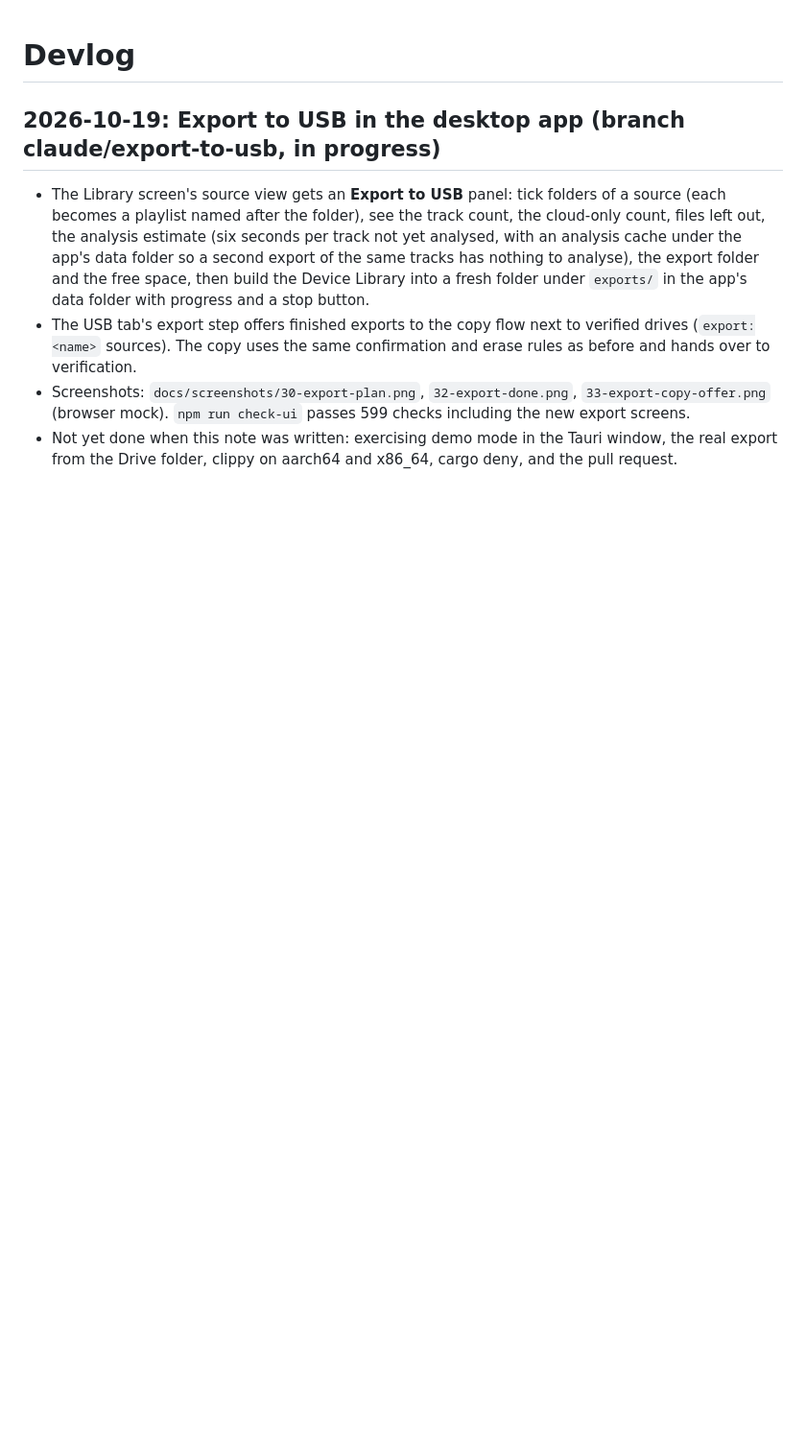
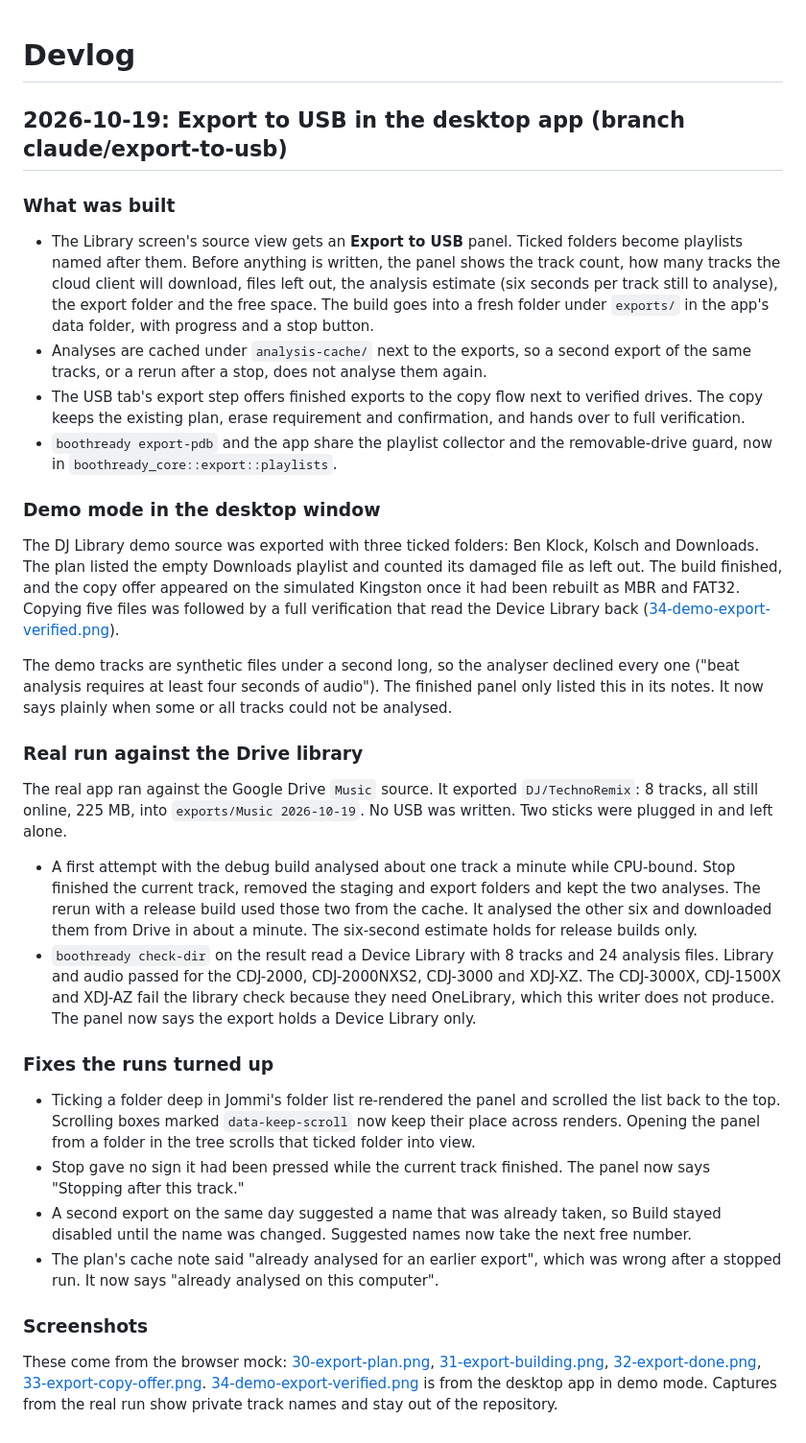
Before and after one commit to jommi9/goldenstick, a Markdown page: docs/DEVLOG.md, the part around the change. Shown at 96% size. GitHub-like rendering; blank space fills up the shorter version.

```diff
--- a/docs/DEVLOG.md
+++ b/docs/DEVLOG.md
@@ -1,8 +1,34 @@
 # Devlog
 
-## 2026-10-19: Export to USB in the desktop app (branch claude/export-to-usb, in progress)
+## 2026-10-19: Export to USB in the desktop app (branch claude/export-to-usb)
 
-- The Library screen's source view gets an **Export to USB** panel: tick folders of a source (each becomes a playlist named after the folder), see the track count, the cloud-only count, files left out, the analysis estimate (six seconds per track not yet analysed, with an analysis cache under the app's data folder so a second export of the same tracks has nothing to analyse), the export folder and the free space, then build the Device Library into a fresh folder under `exports/` in the app's data folder with progress and a stop button.
-- The USB tab's export step offers finished exports to the copy flow next to verified drives (`export:<name>` sources). The copy uses the same confirmation and erase rules as before and hands over to verification.
-- Screenshots: `docs/screenshots/30-export-plan.png`, `32-export-done.png`, `33-export-copy-offer.png` (browser mock). `npm run check-ui` passes 599 checks including the new export screens.
-- Not yet done when this note was written: exercising demo mode in the Tauri window, the real export from the Drive folder, clippy on aarch64 and x86_64, cargo deny, and the pull request.
+### What was built
+
+- The Library screen's source view gets an **Export to USB** panel. Ticked folders become playlists named after them. Before anything is written, the panel shows the track count, how many tracks the cloud client will download, files left out, the analysis estimate (six seconds per track still to analyse), the export folder and the free space. The build goes into a fresh folder under `exports/` in the app's data folder, with progress and a stop button.
+- Analyses are cached under `analysis-cache/` next to the exports, so a second export of the same tracks, or a rerun after a stop, does not analyse them again.
+- The USB tab's export step offers finished exports to the copy flow next to verified drives. The copy keeps the existing plan, erase requirement and confirmation, and hands over to full verification.
+- `boothready export-pdb` and the app share the playlist collector and the removable-drive guard, now in `boothready_core::export::playlists`.
+
+### Demo mode in the desktop window
+
+The DJ Library demo source was exported with three ticked folders: Ben Klock, Kolsch and Downloads. The plan listed the empty Downloads playlist and counted its damaged file as left out. The build finished, and the copy offer appeared on the simulated Kingston once it had been rebuilt as MBR and FAT32. Copying five files was followed by a full verification that read the Device Library back ([34-demo-export-verified.png](screenshots/34-demo-export-verified.png)).
+
+The demo tracks are synthetic files under a second long, so the analyser declined every one ("beat analysis requires at least four seconds of audio"). The finished panel only listed this in its notes. It now says plainly when some or all tracks could not be analysed.
+
+### Real run against the Drive library
+
+The real app ran against the Google Drive `Music` source. It exported `DJ/TechnoRemix`: 8 tracks, all still online, 225 MB, into `exports/Music 2026-10-19`. No USB was written. Two sticks were plugged in and left alone.
+
+- A first attempt with the debug build analysed about one track a minute while CPU-bound. Stop finished the current track, removed the staging and export folders and kept the two analyses. The rerun with a release build used those two from the cache. It analysed the other six and downloaded them from Drive in about a minute. The six-second estimate holds for release builds only.
+- `boothready check-dir` on the result read a Device Library with 8 tracks and 24 analysis files. Library and audio passed for the CDJ-2000, CDJ-2000NXS2, CDJ-3000 and XDJ-XZ. The CDJ-3000X, CDJ-1500X and XDJ-AZ fail the library check because they need OneLibrary, which this writer does not produce. The panel now says the export holds a Device Library only.
+
+### Fixes the runs turned up
+
+- Ticking a folder deep in Jommi's folder list re-rendered the panel and scrolled the list back to the top. Scrolling boxes marked `data-keep-scroll` now keep their place across renders. Opening the panel from a folder in the tree scrolls that ticked folder into view.
+- Stop gave no sign it had been pressed while the current track finished. The panel now says "Stopping after this track."
+- A second export on the same day suggested a name that was already taken, so Build stayed disabled until the name was changed. Suggested names now take the next free number.
+- The plan's cache note said "already analysed for an earlier export", which was wrong after a stopped run. It now says "already analysed on this computer".
+
+### Screenshots
+
+These come from the browser mock: [30-export-plan.png](screenshots/30-export-plan.png), [31-export-building.png](screenshots/31-export-building.png), [32-export-done.png](screenshots/32-export-done.png), [33-export-copy-offer.png](screenshots/33-export-copy-offer.png). [34-demo-export-verified.png](screenshots/34-demo-export-verified.png) is from the desktop app in demo mode. Captures from the real run show private track names and stay out of the repository.
```
Also changed, not shown: docs/EXPORT-PROVIDERS.md (+8 -0 lines), docs/LIBRARY-SOURCES.md (+4 -0 lines), docs/screenshots/30-export-plan.png, docs/screenshots/31-export-building.png (added), docs/screenshots/32-export-done.png, docs/screenshots/33-export-copy-offer.png, docs/screenshots/34-demo-export-verified.png (added), 5 other files.
